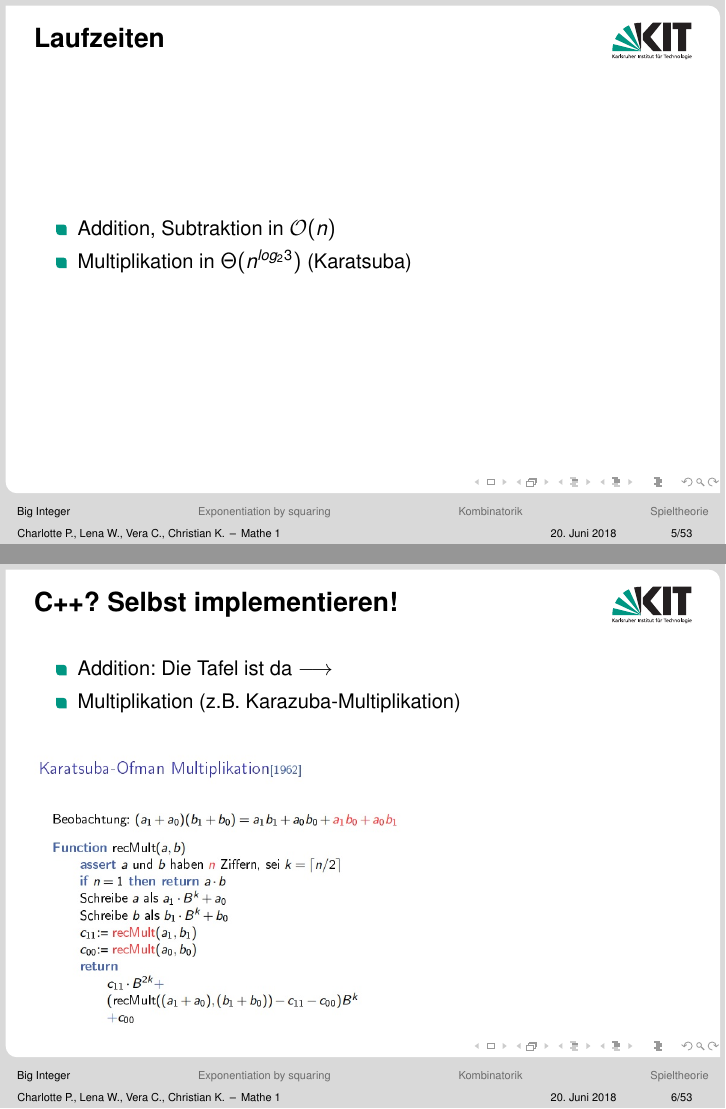
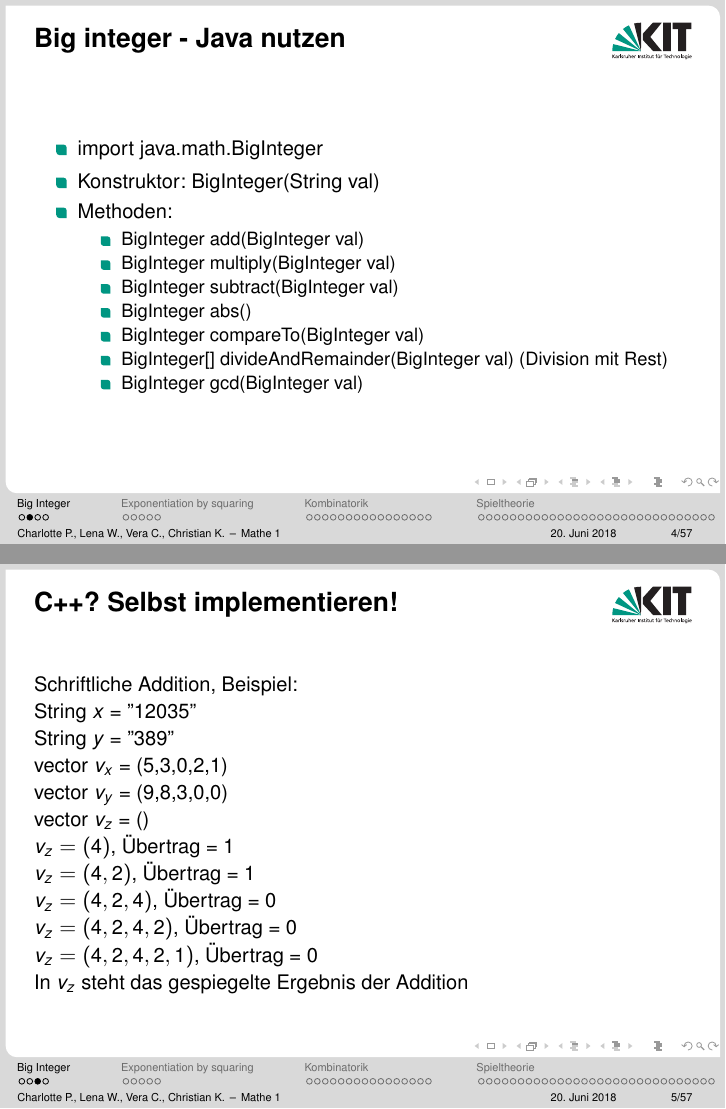
Before and after one commit to verachekan/Mathe_1_Vortrag, LaTeX slides (Mathe_1.tex): pages 5 and 6 of 68 before the commit and pages 4 and 11 of 73 after it, joined at a grey line. The pictures show the PDF file Mathe_1.pdf that the author committed with the source.

Commit message:
Many fixes

```diff
--- a/Mathe_1.tex
+++ b/Mathe_1.tex
@@ -100,22 +101,34 @@
 \item BigInteger add(BigInteger val)
 \item BigInteger multiply(BigInteger val)
 \item BigInteger subtract(BigInteger val)
-\item ...
+\item BigInteger abs()
+\item BigInteger compareTo(BigInteger val)
+\item BigInteger[]  divideAndRemainder(BigInteger val) (Division mit Rest)
+\item BigInteger gcd(BigInteger val)
 \end {itemize}
 \end {itemize}
 \end{frame}
 
-\begin{frame} {Laufzeiten}
-\begin {itemize}
-\item Addition, Subtraktion in $\mathcal{O}(n)$
-\item Multiplikation in $\Theta(n^{log_{2}3})$ (Karatsuba)
-\end {itemize}
+\begin{frame} {C++? Selbst implementieren!}
+Schriftliche Addition, Beispiel: \\
+String $x$ = " 12035"  \\
+String $y$ = " 389" \\
+\pause
+vector $v_{x}$ = (5,3,0,2,1)\\
+vector $v_{y}$ = (9,8,3,0,0)\\
+vector $v_{z}$ = ()\\
+\pause
+$v_{z} = (4)$, "Ubertrag = 1\\
+\pause
+$v_{z} = (4,2)$, "Ubertrag = 1\\
+\pause
+$v_{z} = (4,2,4)$, "Ubertrag = 0\\
+\pause
+$v_{z} = (4,2,4,2)$, "Ubertrag = 0\\
+\pause
+$v_{z} = (4,2,4,2,1)$, "Ubertrag = 0\\
+In $v_{z}$ steht das gespiegelte Ergebnis der Addition
 \end{frame}
 
-
-\begin{frame} {C++? Selbst implementieren!}
-\begin {itemize}
-\item Addition: Die Tafel ist da $\longrightarrow{}$
-\item Multiplikation (z.B. Karazuba-Multiplikation)
-\end {itemize}
-\includegraphics[scale=0.4]{karatsuba.jpg}
+\begin{frame} {Karazuba-Multiplikation}
+Beobachtung: $(a_{0}+a_{1})\cdot(b_{0}+b_{1})=a_{0}\cdot b_{0} + a_{1}\cdot b_{1} + a_{1}\cdot b_{0}+
@@ -139,18 +174,14 @@
 \STATE $N \leftarrow n$
 \ENDIF
 \WHILE{$N \neq 0$}
-\IF{$N$ is even}
-\STATE $X \leftarrow X \times X$
-\STATE $N \leftarrow N / 2$
-\ELSE[$N$ is odd]
-\STATE $y \leftarrow y \times X$
-\STATE $N \leftarrow N - 1$
-\ENDIF
+\STATE $y \leftarrow y \cdot X$
+\STATE $N \leftarrow N-1$
 \ENDWHILE
+\STATE return $y$
 \end{algorithmic}
 \end{algorithm}
-
-\begin{frame} {Naive Exponentiation}
+\end{minipage}
+}
 Bei ICPC gehen wir davon aus, dass Multiplikation zweier Zahlen in $\mathcal{O}(1)$ liegt, also naive Exponentiation in $\mathcal{O}(n)$
 \end{frame}
 
@@ -160,13 +191,15 @@ Beobachtung:
    x^{n} =
    \begin{cases}
      (x^{2})^{n/2} & \text{f"ur n gerade} \\
-      x*(x^{2})^{(n-1)/2} & \text{f"ur n ungerade} \\
+      x\cdot(x^{2})^{(n-1)/2} & \text{f"ur n ungerade} \\
    \end{cases}
 \end{equation}
 \end{frame}
 
-
-\begin{algorithm}
+\begin{frame} {Exponentiation by Squaring, rekursiv}
+\scalebox{1.0}{
+\begin{minipage}{1.0\linewidth}
+\begin{algorithm} [H]
 \scriptsize
 \caption{Exponentiation(n, x) (rekursiv)}
 \begin{algorithmic}
@@ -182,13 +215,33 @@ Beobachtung:
 \ENDIF
 \end{algorithmic}
 \end{algorithm}
-%\begin{frame} {Exponentiation by squaring, rekursive Implementierung}
-%\end{frame}
+\end{minipage}
+}
+Da Multiplikation konstant viel Zeit ben"otigt, liegt die Exponentiation in $\mathcal{O}(log(n))$
+\end{frame}
 
+\begin{frame} {Beispiel}
+$2^ {10638} = (2^{5319})^{2}  $ \\
+$2^ {5319} = 2 \cdot (2^{2659})^{2}  $ \\
+$2^ {2659} = 2 \cdot (2^{1329})^{2}  $ \\
+$2^ {1329} = 2 \cdot (2^{664})^{2}  $ \\
+$2^ {664} = (2^{332})^{2}  $ \\
+$2^ {332} = (2^{166})^{2}  $ \\
+$2^ {166} = (2^{83})^{2}  $ \\
+$2^ {83} = 2 \cdot (2^{41})^{2}  $ \\
+$2^ {41} = 2 \cdot (2^{20})^{2}  $ \\
+$2^ {20} = (2^{10})^{2}  $ \\
+$2^ {10} = (2^{5})^{2}  $ \\
+$2^ {5} = 2 \cdot (2^{2})^{2}  $ \\
+$2^ {2} = (2^{1})^{2}  $ \\
+\end{frame}
 
-\begin{algorithm}
+\begin{frame} {Exponentiation by Squaring, iterativ}
+\scalebox{1.0}{
+\begin{minipage}{1.0\linewidth}
+\begin{algorithm} [H]
 \scriptsize
-\caption{Exponentiation(n, x) (rekursiv)}
+\caption{Exponentiation(n, x) (iterativ)}
 \begin{algorithmic}
 \IF{$n < 0$}
 \STATE {$n = -n$}
@@ -210,4 +263,7 @@ Beobachtung:
 \ENDWHILE
 \end{algorithmic}
 \end{algorithm}
+\end{minipage}
+}
+\end{frame}
 
@@ -360,6 +396,29 @@ C\left( n,k \right) &= C\left( n-1,k-1 \right) + C\left( n-1,k \right)
 \end{frame}
 
 
+\begin{frame} {Implementierung}
+\scalebox{1.0}{
+\begin{minipage}{1.0\linewidth}
+\begin{algorithm} [H]
+\scriptsize
+\caption{Binomialkoeffizient(n, k)}
+\begin{algorithmic}
+\IF {$k > n-k$}
+\STATE $k \leftarrow n-k$
+\ENDIF
+\STATE $result \leftarrow 1$
+\STATE $i \leftarrow 0$
+\WHILE {$i < k$}
+\STATE $result \leftarrow result \cdot \left( n - 1 \right)$
+\STATE $result \leftarrow result \div \left( i + 1 \right)$
+\STATE $i++$
+\ENDWHILE
+\STATE return $result$
+\end{algorithmic}
+\end{algorithm}
+\end{minipage}
+}
+\end{frame}
 
 \begin{frame}{Aufgabe - Der Mathetest}
 \begin{itemize}
```
Also changed, not shown: Mathe_1.pdf, Mathe_1.tex (73 more changed lines), 1 other file.
